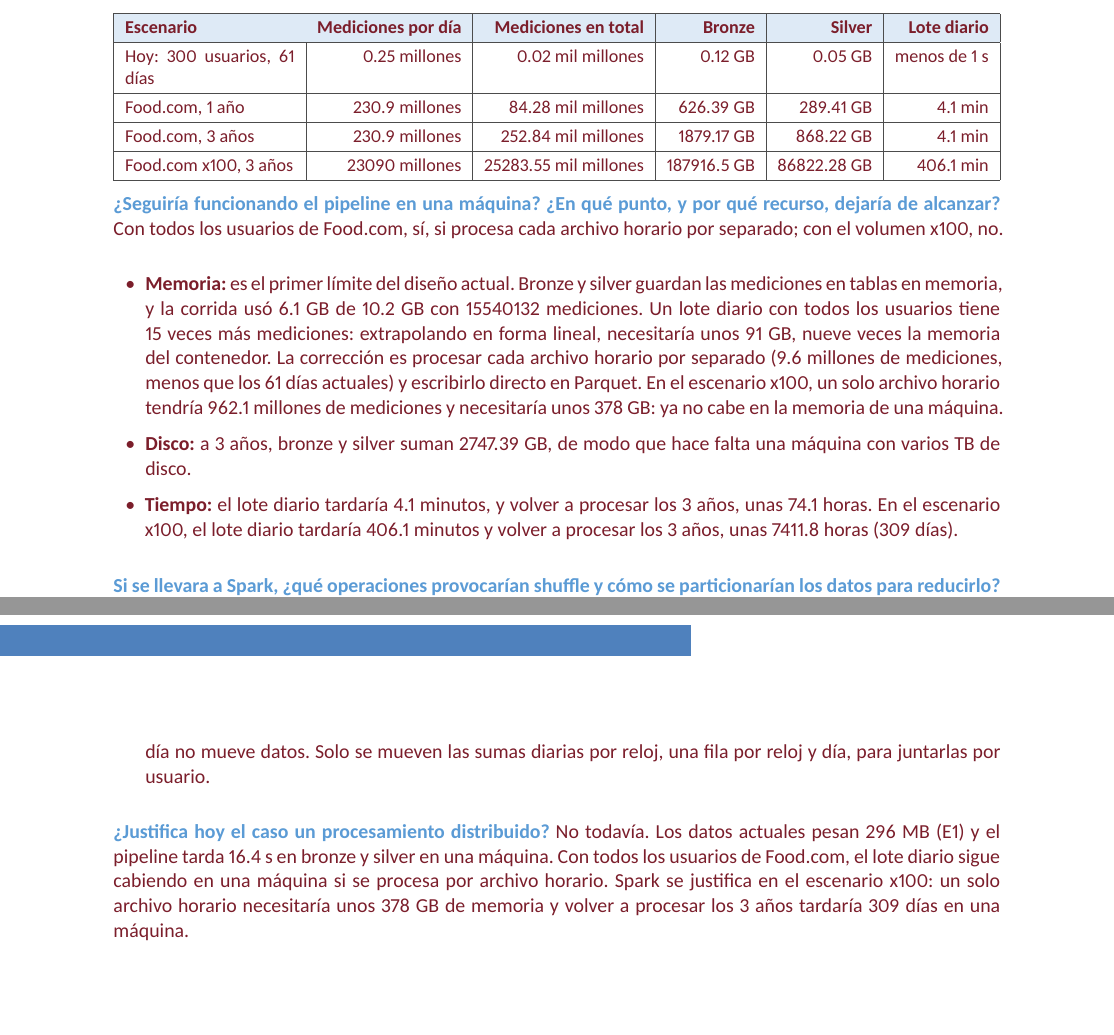
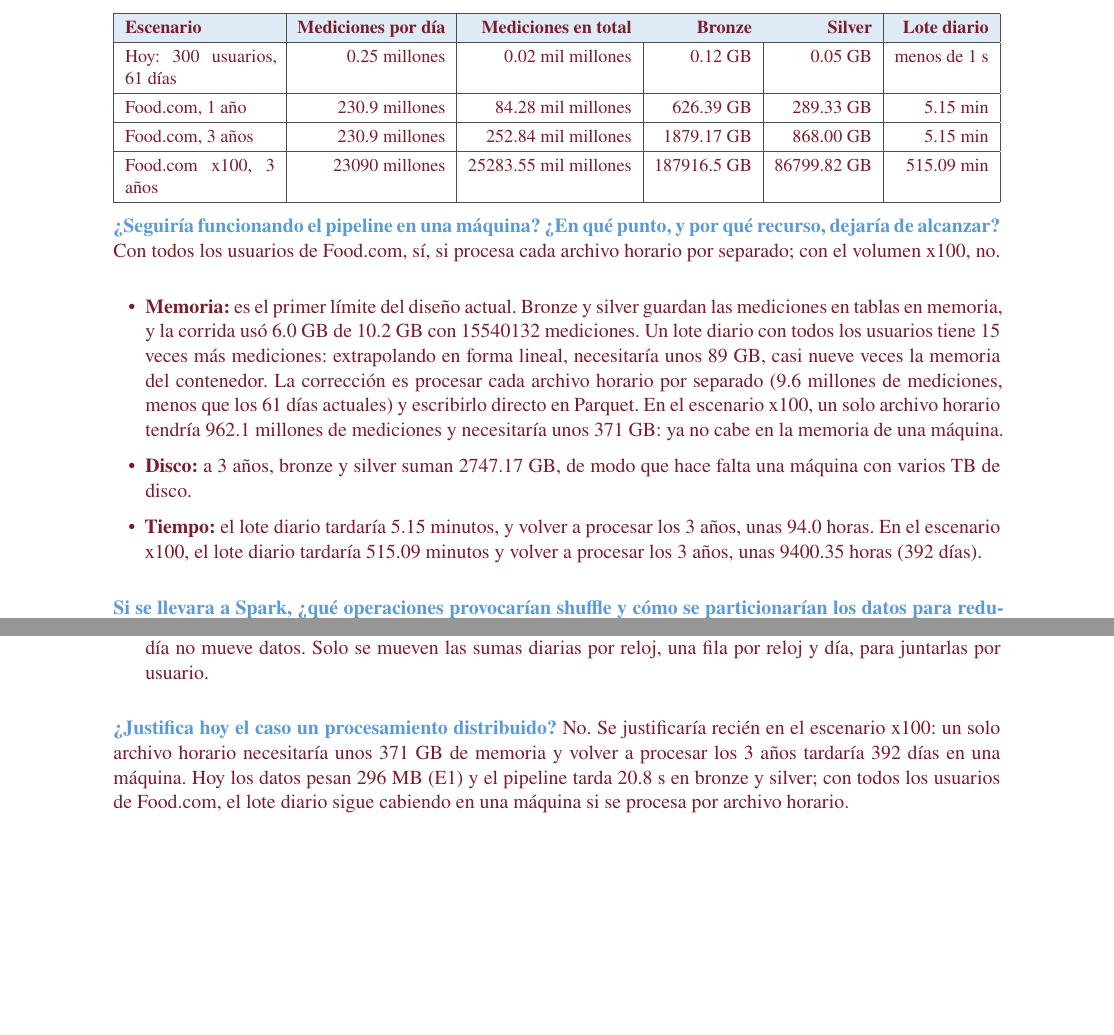
Before and after one commit to MIA-2026-2028/INF3862-1-proyecto-final, a LaTeX document (entregas/E2/informe.tex, which reads latex/preambulo.tex): two parts of pages 5 and 6 of 7, joined at a grey line, cut so that both start at the same text, the shorter picture padded with empty space. Compiled offline with XeLaTeX.

Commit message:
E2: cifras de la corrida final, conclusión del 5.4 y fuente Times

```diff
--- a/entregas/E2/informe.tex
+++ b/entregas/E2/informe.tex
@@ -220,12 +220,12 @@
 \enc{\textbf{Bronze}} & \enc{\textbf{Silver}} & \enc{\textbf{Lote diario}}\\\hline
 Hoy: 300 usuarios, 61 días & 0.25 millones & 0.02 mil millones & 0.12 GB &
 0.05 GB & menos de 1 s\\\hline
-Food.com, 1 año & 230.9 millones & 84.28 mil millones & 626.39 GB & 289.41 GB
-& 4.1 min\\\hline
-Food.com, 3 años & 230.9 millones & 252.84 mil millones & 1879.17 GB & 868.22
-GB & 4.1 min\\\hline
+Food.com, 1 año & 230.9 millones & 84.28 mil millones & 626.39 GB & 289.33 GB
+& 5.15 min\\\hline
+Food.com, 3 años & 230.9 millones & 252.84 mil millones & 1879.17 GB & 868.00
+GB & 5.15 min\\\hline
 Food.com x100, 3 años & 23090 millones & 25283.55 mil millones & 187916.5 GB &
-86822.28 GB & 406.1 min\\\hline
+86799.82 GB & 515.09 min\\\hline
 \end{tabularx}
 \endgroup
 
@@ -234,21 +234,21 @@
 si procesa cada archivo horario por separado; con el volumen x100, no.
 \begin{itemize}
   \item \textbf{Memoria:} es el primer límite del diseño actual. Bronze y
-  silver guardan las mediciones en tablas en memoria, y la corrida usó 6.1 GB
+  silver guardan las mediciones en tablas en memoria, y la corrida usó 6.0 GB
   de 10.2 GB con 15540132 mediciones. Un lote diario con todos los usuarios
   tiene 15 veces más mediciones: extrapolando en forma lineal, necesitaría
-  unos 91 GB, nueve veces la memoria del contenedor. La corrección es
+  unos 89 GB, casi nueve veces la memoria del contenedor. La corrección es
   procesar cada archivo horario por separado (9.6 millones de mediciones,
   menos que los 61 días actuales) y escribirlo directo en Parquet. En el
   escenario x100, un solo archivo horario tendría 962.1 millones de
-  mediciones y necesitaría unos 378 GB: ya no cabe en la memoria de una
+  mediciones y necesitaría unos 371 GB: ya no cabe en la memoria de una
   máquina.
-  \item \textbf{Disco:} a 3 años, bronze y silver suman 2747.39 GB, de modo
+  \item \textbf{Disco:} a 3 años, bronze y silver suman 2747.17 GB, de modo
   que hace falta una máquina con varios TB de disco.
-  \item \textbf{Tiempo:} el lote diario tardaría 4.1 minutos, y volver a
-  procesar los 3 años, unas 74.1 horas. En el escenario x100, el lote diario
-  tardaría 406.1 minutos y volver a procesar los 3 años, unas 7411.8 horas
-  (309 días).
+  \item \textbf{Tiempo:} el lote diario tardaría 5.15 minutos, y volver a
+  procesar los 3 años, unas 94.0 horas. En el escenario x100, el lote diario
+  tardaría 515.09 minutos y volver a procesar los 3 años, unas 9400.35 horas
+  (392 días).
 \end{itemize}
 
 \pregunta{Si se llevara a Spark, ¿qué operaciones provocarían shuffle y cómo se
@@ -278,12 +278,12 @@
   usuario.
 \end{itemize}
 
-\pregunta{¿Justifica hoy el caso un procesamiento distribuido?} No todavía.
-Los datos actuales pesan 296 MB (E1) y el pipeline tarda 16.4 s en bronze y silver
-en una máquina. Con todos los usuarios de Food.com, el lote diario sigue
-cabiendo en una máquina si se procesa por archivo horario. Spark se justifica en
-el escenario x100: un solo archivo horario necesitaría unos 378 GB de memoria
-y volver a procesar los 3 años tardaría 309 días en una máquina.
+\pregunta{¿Justifica hoy el caso un procesamiento distribuido?} No. Se
+justificaría recién en el escenario x100: un solo archivo horario necesitaría
+unos 371 GB de memoria y volver a procesar los 3 años tardaría 392 días en una
+máquina. Hoy los datos pesan 296 MB (E1) y el pipeline tarda 20.8 s en bronze y
+silver; con todos los usuarios de Food.com, el lote diario sigue cabiendo en una
+máquina si se procesa por archivo horario.
 
 \anexo{1}{Bibliografía}
 
--- a/latex/preambulo.tex
+++ b/latex/preambulo.tex
@@ -1,12 +1,14 @@
-% Preámbulo común de los informes E1, E2 y E3, con aspecto de Word: Calibri,
+% Preámbulo común de los informes E1, E2 y E3, con aspecto de Word: Times New Roman,
 % paleta del tema de Office, bandas y portada.
 % Cada informe lo carga con \input{../../latex/preambulo.tex}.
 %   \portada[Alumnos]{sigla y curso}{tipo de entrega}{título}{autores}{fecha}
 \usepackage[spanish,es-tabla]{babel}
 \usepackage[utf8]{inputenc}
 \usepackage[T1]{fontenc}
-% Carlito: mismas medidas que Calibri, la fuente de Word
-\usepackage[sfdefault,lining]{carlito}
+% Times: mismas medidas que Times New Roman, también en las fórmulas
+\usepackage{newtxtext,newtxmath}
+% Inconsolata: monoespaciada con negrita, para código dentro de etiquetas en negrita
+\usepackage[scaled=0.95,varqu]{zi4}
 \usepackage[letterpaper,margin=2.2cm,top=2.8cm,bottom=2.8cm]{geometry}
 \usepackage{xcolor}
 \usepackage{graphicx}
```
Also changed, not shown: decisiones.md (+1 -1 lines), entregas/E2/informe.pdf, entregas/E3/informe.pdf, entregas/E2/informe.tex (12 more changed lines), 2 other files.
